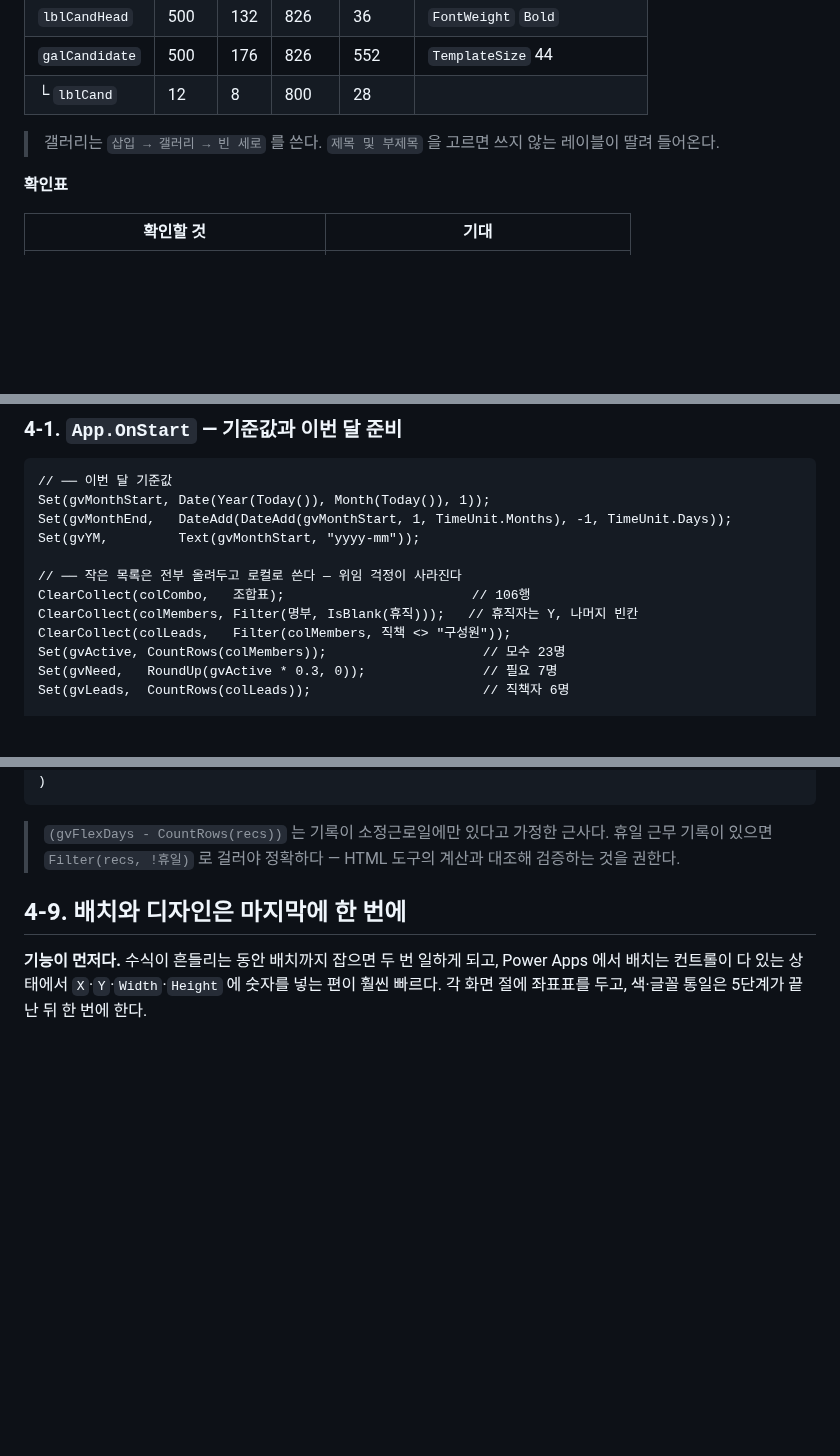
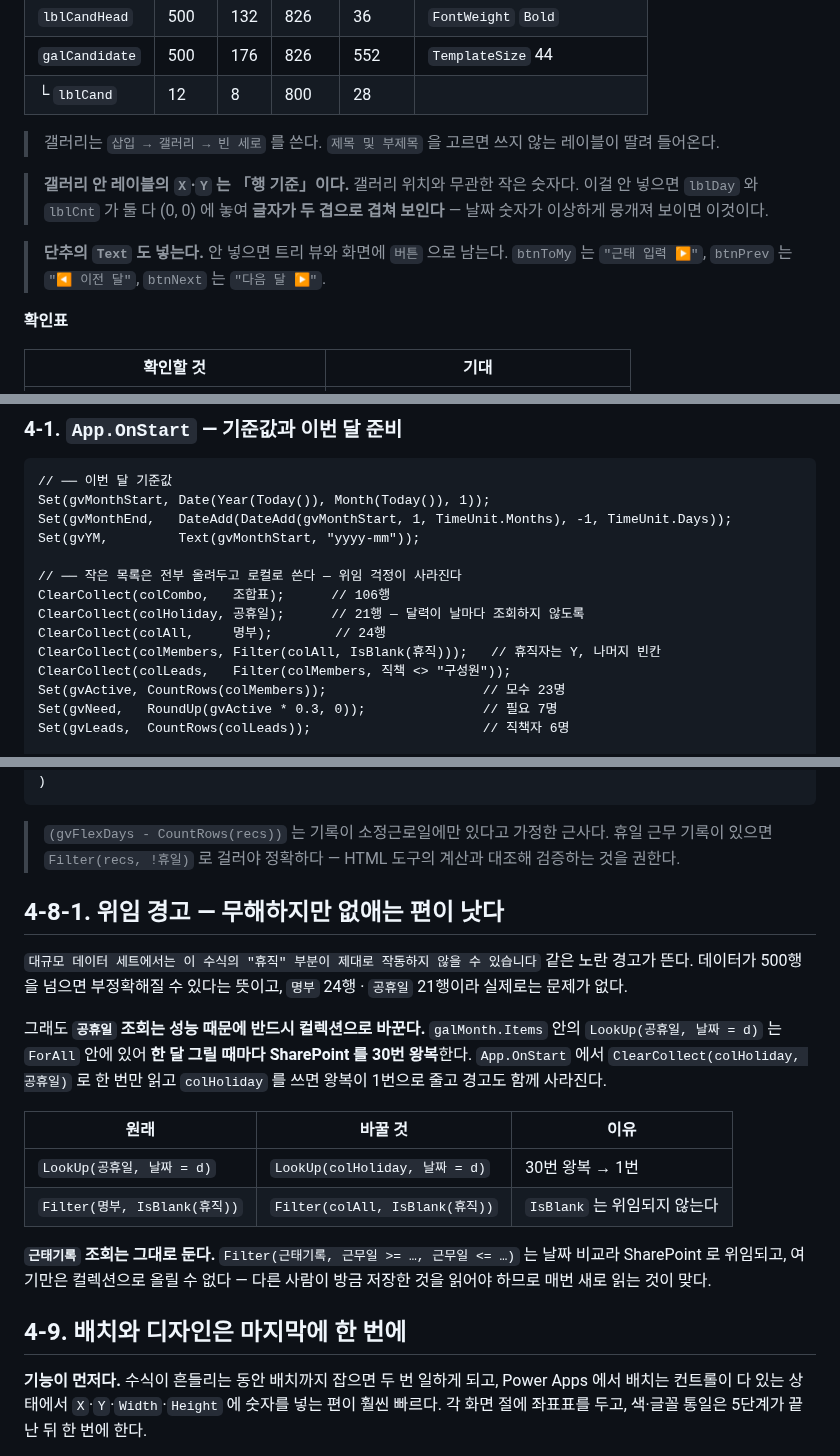
Before and after one commit to jooh-ai/Narae-AI, a Markdown page: docs/worktime/POWERAPPS.md, 3 parts joined by grey strips. Rendered like a GitHub page; blank space fills up the shorter version.

Commit message:
perf(worktime): 공휴일·명부를 컬렉션으로 올려 달력의 왕복 30회를 1회로
galMonth.Items 의 LookUp(공휴일, 날짜 = d) 가 ForAll 안에 있어 한 달을
그릴 때마다 SharePoint 를 30번 왕복했다. App.OnStart 에서 colHoliday 로
한 번만 읽는다. 명부도 colAll 로 올려 IsBlank 위임 경고를 없앴다.

- §4-8-1 신설: 위임 경고의 의미와, 근태기록 조회만은 컬렉션으로 올리지
  않는 이유 (다른 사람이 방금 저장한 것을 읽어야 한다)
- §3-5 에 갤러리 안 레이블의 X·Y 는 행 기준이라는 주의 — 안 넣으면
  lblDay·lblCnt 가 둘 다 (0,0) 에 겹쳐 글자가 뭉개진다
- 단추의 Text 를 넣지 않으면 「버튼」으로 남는다는 주의

Co-Authored-By: Claude Opus 5 <noreply@anthropic.com>
Claude-Session: https://claude.ai/code/session_01UcJcEuQP8b1HobNbkbcBFt

```diff
--- a/docs/worktime/POWERAPPS.md
+++ b/docs/worktime/POWERAPPS.md
@@ -573,6 +573,13 @@ First(조합표).
 > 갤러리는 `삽입 → 갤러리 → 빈 세로` 를 쓴다. `제목 및 부제목` 을 고르면 쓰지 않는
 > 레이블이 딸려 들어온다.
 
+> **갤러리 안 레이블의 `X`·`Y` 는 「행 기준」이다.** 갤러리 위치와 무관한 작은 숫자다.
+> 이걸 안 넣으면 `lblDay` 와 `lblCnt` 가 둘 다 (0, 0) 에 놓여 **글자가 두 겹으로
+> 겹쳐 보인다** — 날짜 숫자가 이상하게 뭉개져 보이면 이것이다.
+
+> **단추의 `Text` 도 넣는다.** 안 넣으면 트리 뷰와 화면에 `버튼` 으로 남는다.
+> `btnToMy` 는 `"근태 입력 ▶"`, `btnPrev` 는 `"◀ 이전 달"`, `btnNext` 는 `"다음 달 ▶"`.
+
 **확인표**
 
 | 확인할 것 | 기대 |
@@ -599,8 +606,10 @@ Set(gvMonthEnd,   DateAdd(DateAdd(gvMonthStart, 1, TimeUnit.Months), -1, TimeUni
 Set(gvYM,         Text(gvMonthStart, "yyyy-mm"));
 
 // ── 작은 목록은 전부 올려두고 로컬로 쓴다 — 위임 걱정이 사라진다
-ClearCollect(colCombo,   조합표);                        // 106행
-ClearCollect(colMembers, Filter(명부, IsBlank(휴직)));   // 휴직자는 Y, 나머지 빈칸
+ClearCollect(colCombo,   조합표);      // 106행
+ClearCollect(colHoliday, 공휴일);      // 21행 — 달력이 날마다 조회하지 않도록
+ClearCollect(colAll,     명부);        // 24행
+ClearCollect(colMembers, Filter(colAll, IsBlank(휴직)));   // 휴직자는 Y, 나머지 빈칸
 ClearCollect(colLeads,   Filter(colMembers, 직책 <> "구성원"));
 Set(gvActive, CountRows(colMembers));                    // 모수 23명
 Set(gvNeed,   RoundUp(gvActive * 0.3, 0));               // 필요 7명
@@ -970,6 +979,27 @@ ForAll(colMembers As M,
 > `(gvFlexDays - CountRows(recs))` 는 기록이 소정근로일에만 있다고 가정한 근사다.
 > 휴일 근무 기록이 있으면 `Filter(recs, !휴일)` 로 걸러야 정확하다 — HTML 도구의
 > 계산과 대조해 검증하는 것을 권한다.
+
+## 4-8-1. 위임 경고 — 무해하지만 없애는 편이 낫다
+
+`대규모 데이터 세트에서는 이 수식의 "휴직" 부분이 제대로 작동하지 않을 수 있습니다`
+같은 노란 경고가 뜬다. 데이터가 500행을 넘으면 부정확해질 수 있다는 뜻이고,
+`명부` 24행 · `공휴일` 21행이라 실제로는 문제가 없다.
+
+그래도 **`공휴일` 조회는 성능 때문에 반드시 컬렉션으로 바꾼다.**
+`galMonth.Items` 안의 `LookUp(공휴일, 날짜 = d)` 는 `ForAll` 안에 있어
+**한 달 그릴 때마다 SharePoint 를 30번 왕복**한다. `App.OnStart` 에서
+`ClearCollect(colHoliday, 공휴일)` 로 한 번만 읽고 `colHoliday` 를 쓰면
+왕복이 1번으로 줄고 경고도 함께 사라진다.
+
+| 원래 | 바꿀 것 | 이유 |
+|---|---|---|
+| `LookUp(공휴일, 날짜 = d)` | `LookUp(colHoliday, 날짜 = d)` | 30번 왕복 → 1번 |
+| `Filter(명부, IsBlank(휴직))` | `Filter(colAll, IsBlank(휴직))` | `IsBlank` 는 위임되지 않는다 |
+
+**`근태기록` 조회는 그대로 둔다.** `Filter(근태기록, 근무일 >= …, 근무일 <= …)` 는
+날짜 비교라 SharePoint 로 위임되고, 여기만은 컬렉션으로 올릴 수 없다 — 다른 사람이
+방금 저장한 것을 읽어야 하므로 매번 새로 읽는 것이 맞다.
 
 ## 4-9. 배치와 디자인은 마지막에 한 번에
 
```
Also changed, not shown: other parts of docs/worktime/POWERAPPS.md (+2 -2 lines).
